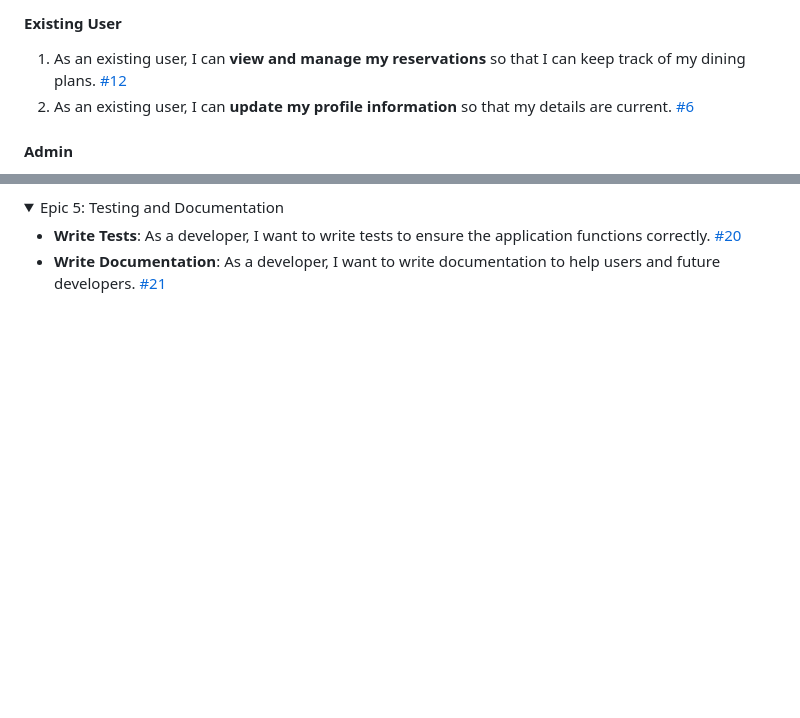
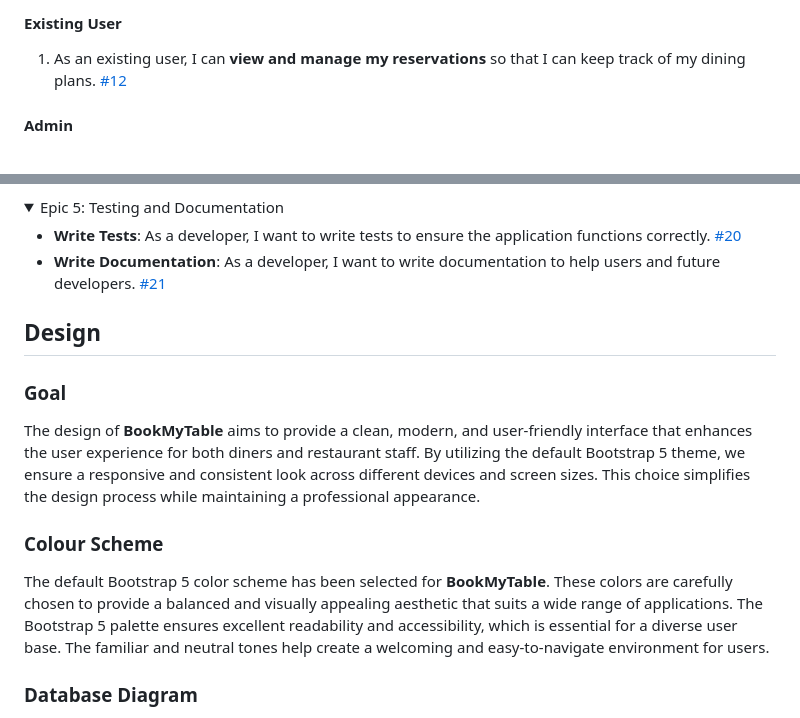
Before and after one commit to xttrust/BookMyTable, a Markdown page: README.md, 2 parts joined by grey strips. Rendered like a GitHub page; folded sections open; blank space fills up the shorter version.

Commit message:
Added design section to README.md with design goals, color scheme, and database diagram.

```diff
--- a/README.md
+++ b/README.md
@@ -23,7 +23,6 @@ Explore the live application at [BookMyTable Deployed Site](https://bookmytable-
 #### Existing User
 
 1. As an existing user, I can **view and manage my reservations** so that I can keep track of my dining plans. [#12](https://github.com/xttrust/BookMyTable/issues/12)
-2. As an existing user, I can **update my profile information** so that my details are current. [#6](https://github.com/xttrust/BookMyTable/issues/6)
 
 #### Admin
 
@@ -110,3 +109,18 @@ The **BookMyTable** application aims to provide a streamlined and efficient plat
 - **Write Documentation**: As a developer, I want to write documentation to help users and future developers. [#21](https://github.com/xttrust/BookMyTable/issues/21)
 
 </details>
+
+
+
+## Design
+
+### Goal
+
+The design of **BookMyTable** aims to provide a clean, modern, and user-friendly interface that enhances the user experience for both diners and restaurant staff. By utilizing the default Bootstrap 5 theme, we ensure a responsive and consistent look across different devices and screen sizes. This choice simplifies the design process while maintaining a professional appearance.
+
+### Colour Scheme
+
+The default Bootstrap 5 color scheme has been selected for **BookMyTable**. These colors are carefully chosen to provide a balanced and visually appealing aesthetic that suits a wide range of applications. The Bootstrap 5 palette ensures excellent readability and accessibility, which is essential for a diverse user base. The familiar and neutral tones help create a welcoming and easy-to-navigate environment for users.
+
+### Database Diagram
+
```
Also changed, not shown: other parts of README.md (+2 -1 lines).
